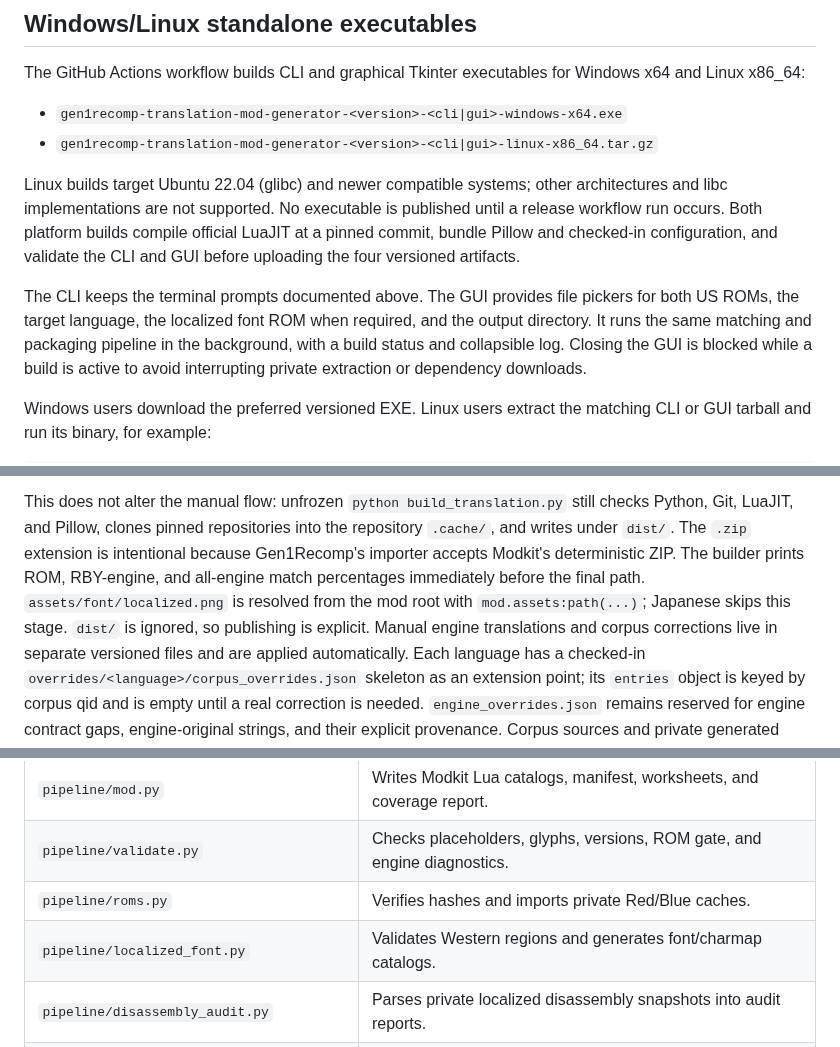
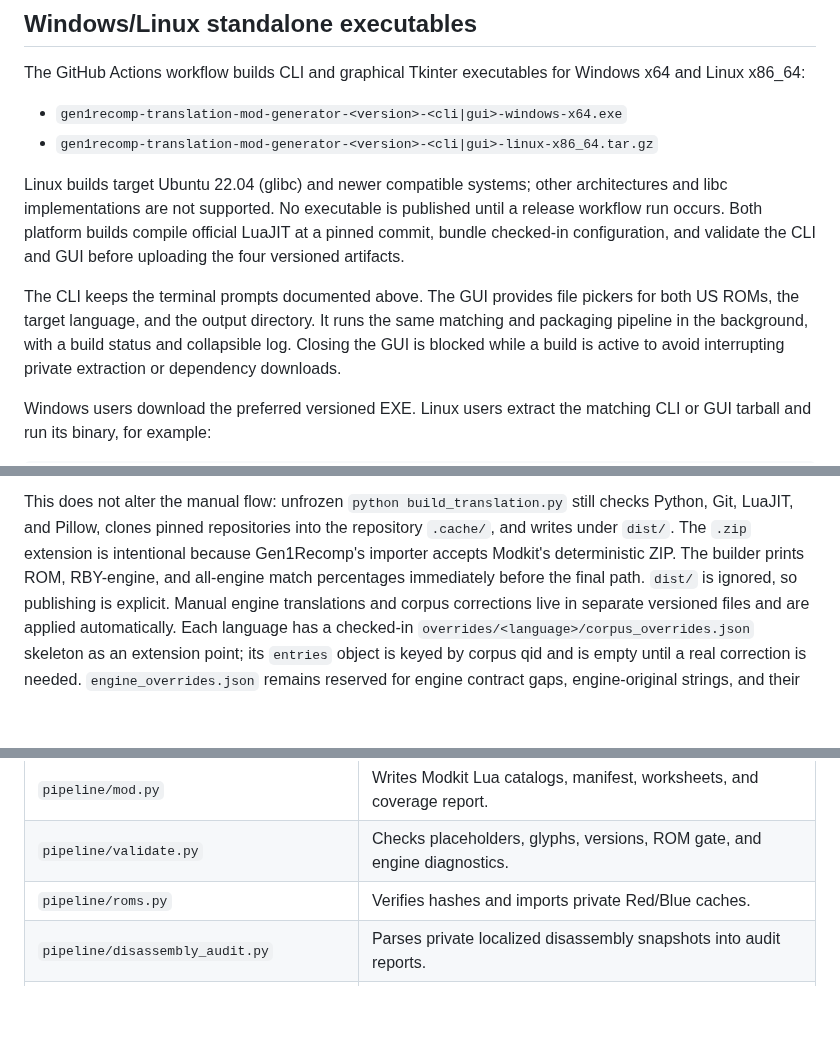
Before and after one commit to thibautbus/gen1recomp-translation-mod-generator, a Markdown page: README.md, 3 parts joined by grey strips. Rendered like a GitHub page; blank space fills up the shorter version.

```diff
--- a/README.md
+++ b/README.md
@@ -364,12 +330,11 @@ Linux builds target Ubuntu 22.04 (glibc) and
 newer compatible systems; other architectures and libc implementations are
 not supported. No executable is published until a release workflow run
 occurs. Both platform builds compile official LuaJIT at a pinned commit, bundle
-Pillow and checked-in configuration, and validate the CLI and GUI before
+checked-in configuration, and validate the CLI and GUI before
 uploading the four versioned artifacts.
 
 The CLI keeps the terminal prompts documented above. The GUI provides file
-pickers for both US ROMs, the target language, the localized font ROM when
-required, and the output directory. It runs the same matching and packaging
+pickers for both US ROMs, the target language, and the output directory. It runs the same matching and packaging
 pipeline in the background, with a build status and collapsible log. Closing
 the GUI is blocked while a build is active to avoid interrupting private
 extraction or dependency downloads.
@@ -412,8 +377,7 @@ still checks Python, Git, LuaJIT, and Pillow, clones pinned repositories into
 the repository `.cache/`, and writes under `dist/`. The `.zip` extension is
 intentional because Gen1Recomp's importer accepts Modkit's deterministic ZIP.
 The builder prints ROM, RBY-engine, and all-engine match percentages immediately
-before the final path. `assets/font/localized.png` is resolved from the mod root
-with `mod.assets:path(...)`; Japanese skips this stage. `dist/` is ignored, so
+before the final path. `dist/` is ignored, so
 publishing is explicit.
 Manual engine translations and corpus corrections live in separate versioned
 files and are applied automatically. Each language has a checked-in
@@ -471,7 +435,6 @@ ambiguous recipes leave the English handler active.
 | `pipeline/mod.py` | Writes Modkit Lua catalogs, manifest, worksheets, and coverage report. |
 | `pipeline/validate.py` | Checks placeholders, glyphs, versions, ROM gate, and engine diagnostics. |
 | `pipeline/roms.py` | Verifies hashes and imports private Red/Blue caches. |
-| `pipeline/localized_font.py` | Validates Western regions and generates font/charmap catalogs. |
 | `pipeline/disassembly_audit.py` | Parses private localized disassembly snapshots into audit reports. |
 | `pipeline/engine_backlog.py` | Read-only analyzer for unresolved engine keys, scope, placeholders, fallbacks, and qid candidates. |
 
```
Also changed, not shown: other parts of README.md (+19 -53 lines), docs/gui.png, 11 other files.
